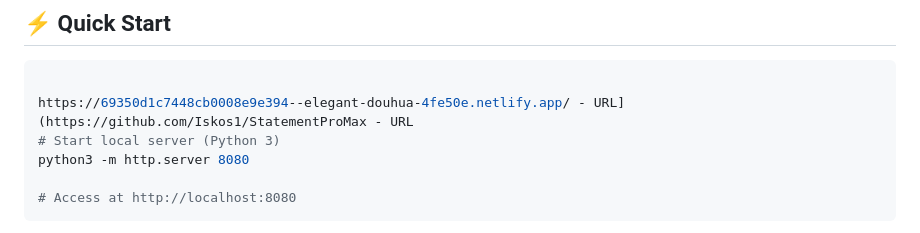
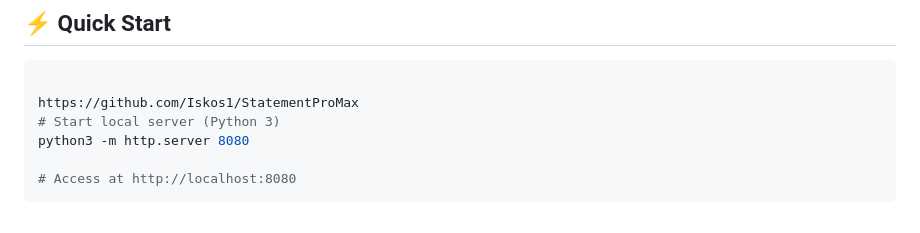
Before and after one commit to Iskos1/StatementProMax, a Markdown page: README.md, the part around the change. GitHub-like rendering.

Commit message:
Fix URL for project repository in README
Corrected URL in README for project repository.

````diff
--- a/README.md
+++ b/README.md
@@ -6,7 +6,7 @@
 
 ```bash
 
-https://69350d1c7448cb0008e9e394--elegant-douhua-4fe50e.netlify.app/ - URL](https://github.com/Iskos1/StatementProMax - URL
+https://github.com/Iskos1/StatementProMax
 # Start local server (Python 3)
 python3 -m http.server 8080
 
````
